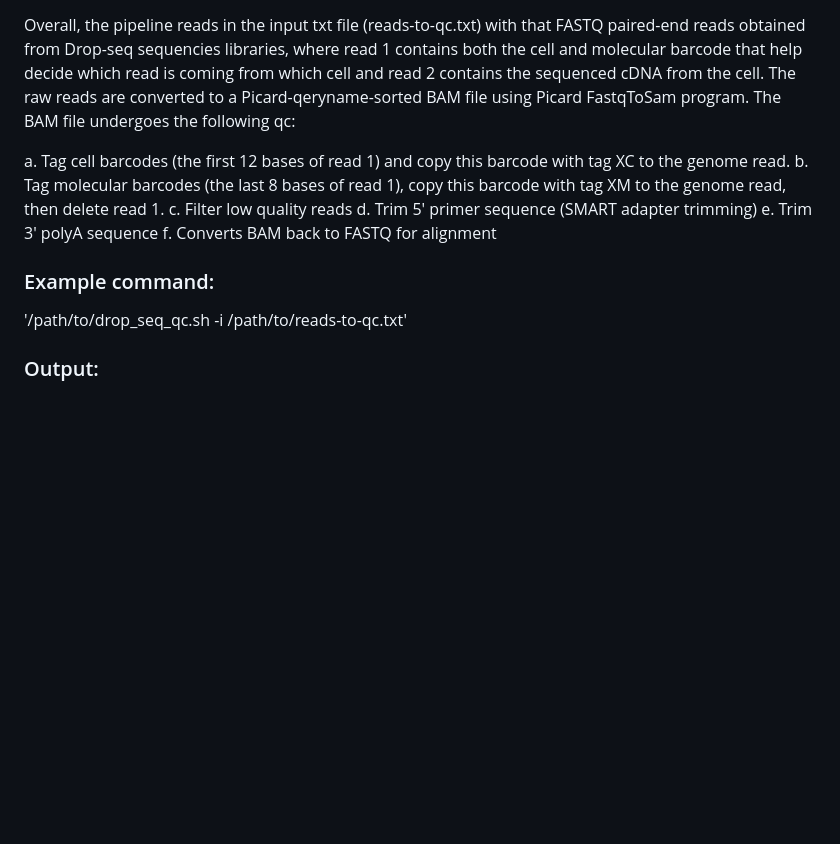
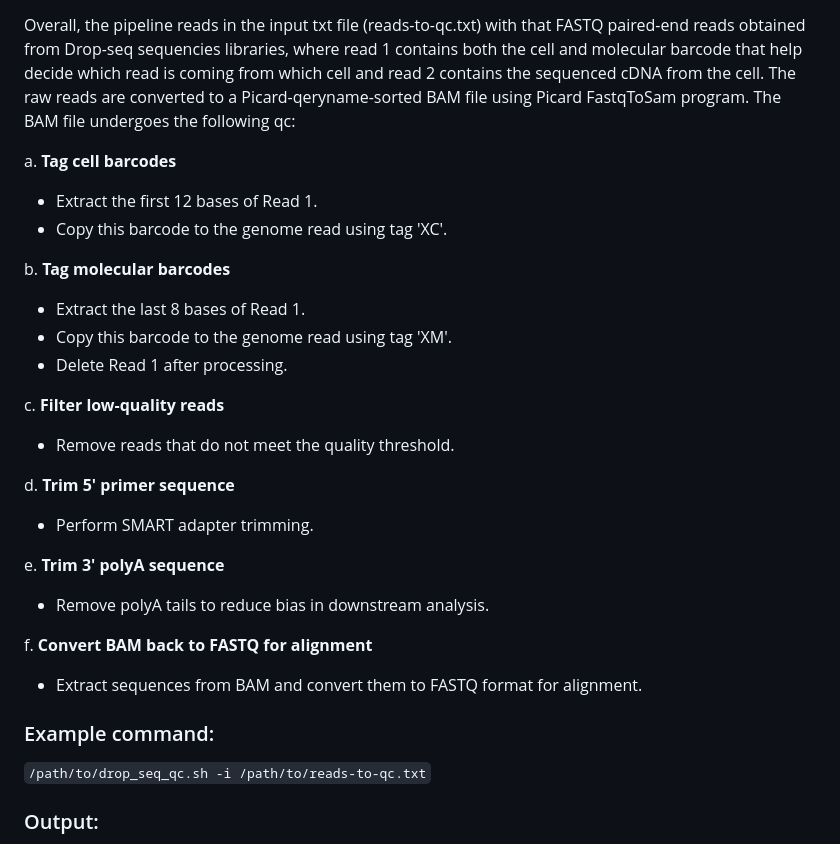
Before and after one commit to MattFischer01/scRNAseq-analysis-CompBio, a Markdown page: README.md, the part around one of its changes. GitHub-like rendering; blank space fills up the shorter version.

Commit message:
Updating README.md for Drop-seq-qc section, second draft

```diff
--- a/README.md
+++ b/README.md
@@ -53,15 +53,29 @@ read1 path | read2 path | output path | condition | sample number
 
 Overall, the pipeline reads in the input txt file (reads-to-qc.txt) with that FASTQ paired-end reads obtained from Drop-seq sequencies libraries, where read 1 contains both the cell and molecular barcode that help decide which read is coming from which cell and read 2 contains the sequenced cDNA from the cell. The raw reads are converted to a Picard-qeryname-sorted BAM file using Picard FastqToSam program. The BAM file undergoes the following qc:
 
-a. Tag cell barcodes (the first 12 bases of read 1) and copy this barcode with tag XC to the genome read.
-b. Tag molecular barcodes (the last 8 bases of read 1), copy this barcode with tag XM to the genome read, then delete read 1.
-c. Filter low quality reads
-d. Trim 5' primer sequence (SMART adapter trimming)
-e. Trim 3' polyA sequence
-f. Converts BAM back to FASTQ for alignment
+a. **Tag cell barcodes**
+   - Extract the first 12 bases of Read 1.
+   - Copy this barcode to the genome read using tag 'XC'.
+
+b. **Tag molecular barcodes**
+   - Extract the last 8 bases of Read 1.
+   - Copy this barcode to the genome read using tag 'XM'.
+   - Delete Read 1 after processing.
+
+c. **Filter low-quality reads**
+   - Remove reads that do not meet the quality threshold.
+
+d. **Trim 5' primer sequence**
+   - Perform SMART adapter trimming.
+
+e. **Trim 3' polyA sequence**
+   - Remove polyA tails to reduce bias in downstream analysis.
+
+f. **Convert BAM back to FASTQ for alignment**
+   - Extract sequences from BAM and convert them to FASTQ format for alignment.
 
 ### Example command:
-'/path/to/drop_seq_qc.sh -i /path/to/reads-to-qc.txt'
+`/path/to/drop_seq_qc.sh -i /path/to/reads-to-qc.txt`
 
 ### Output:
 Each read pair following qc will be outputted as 1 FASTQ (since with appended the cell and molecular barcode to read 2 and deleted read 1) with the following file name: ${condition}_${sample number}_unaligned_mc_tagged_polyA_filtered.fastq, which will continue in the pipeline to STAR alignment.
```
Also changed, not shown: other parts of README.md (+2 -2 lines).
